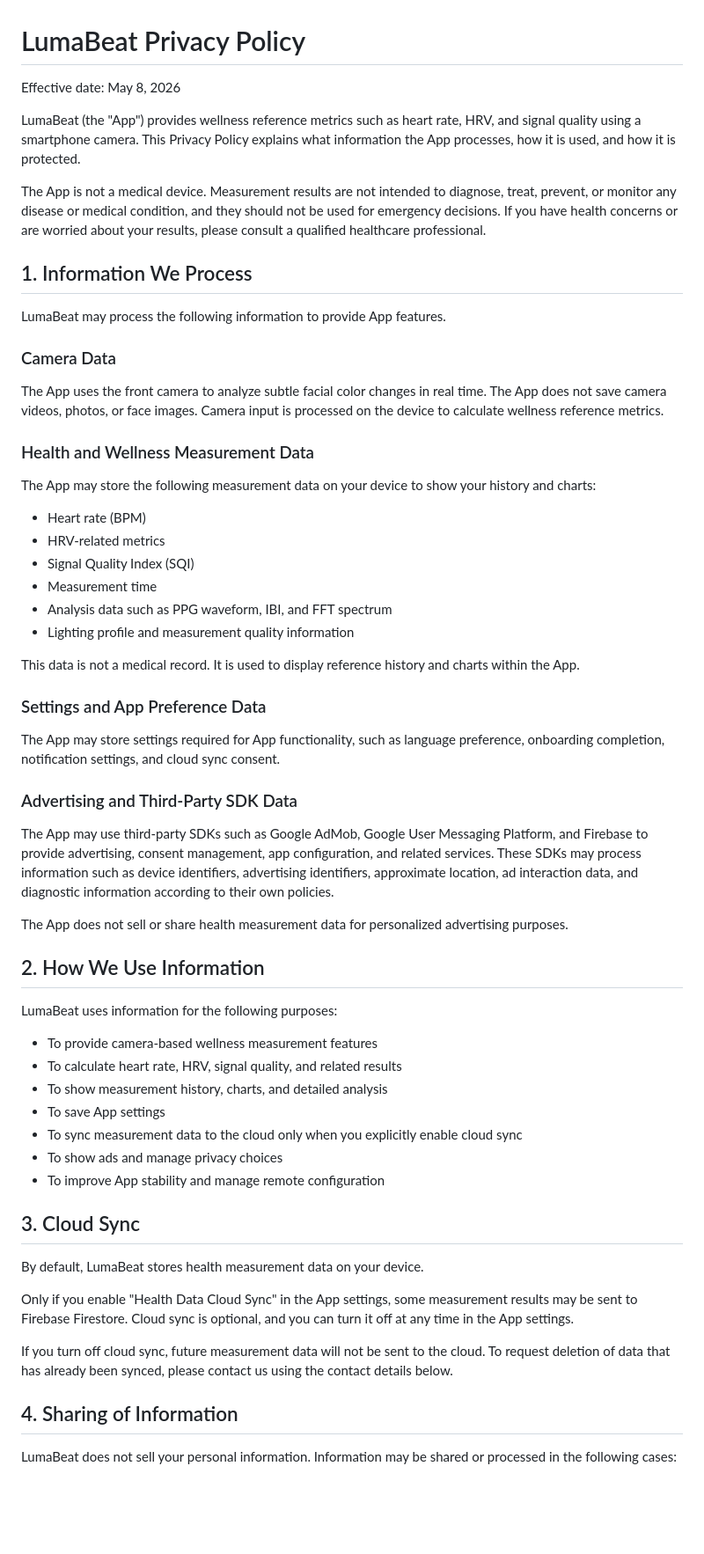
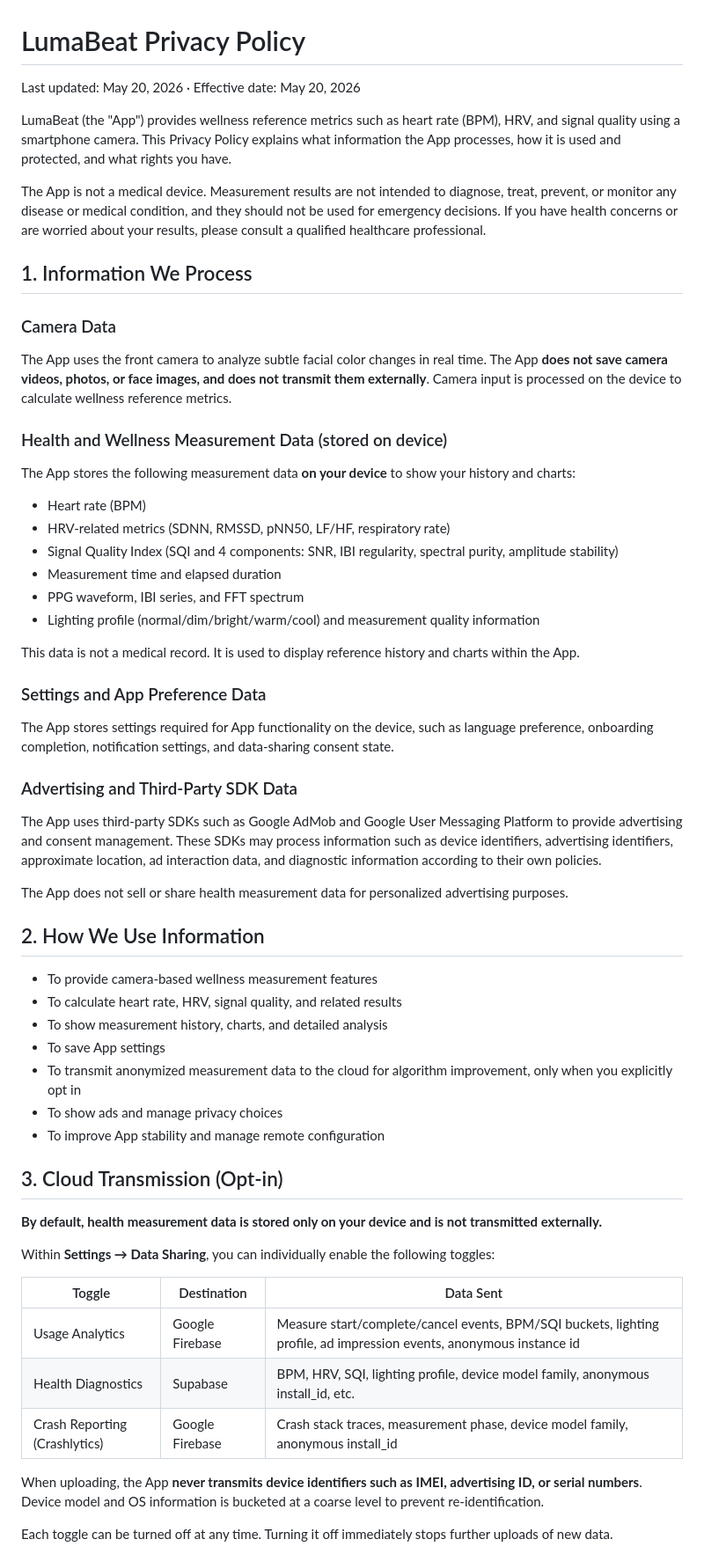
Before and after one commit to hangs-cmd/privacy-policy, a Markdown page: lumabeat/privacy_policy_en.md, the part around one of its changes. Shown at 88% size. Rendered like a GitHub page; blank space fills up the shorter version.

```diff
--- a/lumabeat/privacy_policy_en.md
+++ b/lumabeat/privacy_policy_en.md
@@ -1,63 +1,63 @@
 # LumaBeat Privacy Policy
 
-Effective date: May 8, 2026
+Last updated: May 20, 2026 · Effective date: May 20, 2026
 
-LumaBeat (the "App") provides wellness reference metrics such as heart rate, HRV, and signal quality using a smartphone camera. This Privacy Policy explains what information the App processes, how it is used, and how it is protected.
+LumaBeat (the "App") provides wellness reference metrics such as heart rate (BPM), HRV, and signal quality using a smartphone camera. This Privacy Policy explains what information the App processes, how it is used and protected, and what rights you have.
 
 The App is not a medical device. Measurement results are not intended to diagnose, treat, prevent, or monitor any disease or medical condition, and they should not be used for emergency decisions. If you have health concerns or are worried about your results, please consult a qualified healthcare professional.
 
 ## 1. Information We Process
 
-LumaBeat may process the following information to provide App features.
-
 ### Camera Data
 
-The App uses the front camera to analyze subtle facial color changes in real time. The App does not save camera videos, photos, or face images. Camera input is processed on the device to calculate wellness reference metrics.
+The App uses the front camera to analyze subtle facial color changes in real time. The App **does not save camera videos, photos, or face images, and does not transmit them externally**. Camera input is processed on the device to calculate wellness reference metrics.
 
-### Health and Wellness Measurement Data
+### Health and Wellness Measurement Data (stored on device)
 
-The App may store the following measurement data on your device to show your history and charts:
+The App stores the following measurement data **on your device** to show your history and charts:
 
 - Heart rate (BPM)
-- HRV-related metrics
-- Signal Quality Index (SQI)
-- Measurement time
-- Analysis data such as PPG waveform, IBI, and FFT spectrum
-- Lighting profile and measurement quality information
+- HRV-related metrics (SDNN, RMSSD, pNN50, LF/HF, respiratory rate)
+- Signal Quality Index (SQI and 4 components: SNR, IBI regularity, spectral purity, amplitude stability)
+- Measurement time and elapsed duration
+- PPG waveform, IBI series, and FFT spectrum
+- Lighting profile (normal/dim/bright/warm/cool) and measurement quality information
 
 This data is not a medical record. It is used to display reference history and charts within the App.
 
 ### Settings and App Preference Data
 
-The App may store settings required for App functionality, such as language preference, onboarding completion, notification settings, and cloud sync consent.
+The App stores settings required for App functionality on the device, such as language preference, onboarding completion, notification settings, and data-sharing consent state.
 
 ### Advertising and Third-Party SDK Data
 
-The App may use third-party SDKs such as Google AdMob, Google User Messaging Platform, and Firebase to provide advertising, consent management, app configuration, and related services. These SDKs may process information such as device identifiers, advertising identifiers, approximate location, ad interaction data, and diagnostic information according to their own policies.
+The App uses third-party SDKs such as Google AdMob and Google User Messaging Platform to provide advertising and consent management. These SDKs may process information such as device identifiers, advertising identifiers, approximate location, ad interaction data, and diagnostic information according to their own policies.
 
 The App does not sell or share health measurement data for personalized advertising purposes.
 
 ## 2. How We Use Information
 
-LumaBeat uses information for the following purposes:
-
 - To provide camera-based wellness measurement features
 - To calculate heart rate, HRV, signal quality, and related results
 - To show measurement history, charts, and detailed analysis
 - To save App settings
-- To sync measurement data to the cloud only when you explicitly enable cloud sync
+- To transmit anonymized measurement data to the cloud for algorithm improvement, only when you explicitly opt in
 - To show ads and manage privacy choices
 - To improve App stability and manage remote configuration
 
-## 3. Cloud Sync
+## 3. Cloud Transmission (Opt-in)
 
-By default, LumaBeat stores health measurement data on your device.
+**By default, health measurement data is stored only on your device and is not transmitted externally.**
 
-Only if you enable "Health Data Cloud Sync" in the App settings, some measurement results may be sent to Firebase Firestore. Cloud sync is optional, and you can turn it off at any time in the App settings.
+Within **Settings → Data Sharing**, you can individually enable the following toggles:
 
-If you turn off cloud sync, future measurement data will not be sent to the cloud. To request deletion of data that has already been synced, please contact us using the contact details below.
+| Toggle | Destination | Data Sent |
+|--------|-------------|-----------|
+| Usage Analytics | Google Firebase | Measure start/complete/cancel events, BPM/SQI buckets, lighting profile, ad impression events, anonymous instance id |
+| Health Diagnostics | Supabase | BPM, HRV, SQI, lighting profile, device model family, anonymous install_id, etc. |
+| Crash Reporting (Crashlytics) | Google Firebase | Crash stack traces, measurement phase, device model family, anonymous install_id |
 
-## 4. Sharing of Information
+When uploading, the App **never transmits device identifiers such as IMEI, advertising ID, or serial numbers**. Device model and OS information is bucketed at a coarse level to prevent re-identification.
 
-LumaBeat does not sell your personal information. Information may be shared or processed in the following cases:
+Each toggle can be turned off at any time. Turning it off immediately stops further uploads of new data.
 
```
Also changed, not shown: other parts of lumabeat/privacy_policy_en.md (+48 -24 lines), lumabeat/privacy_policy_ko.md (+72 -48 lines).
